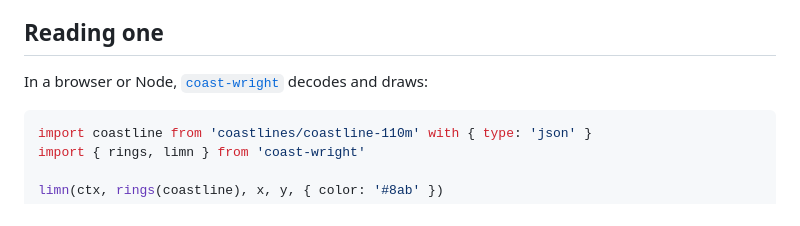
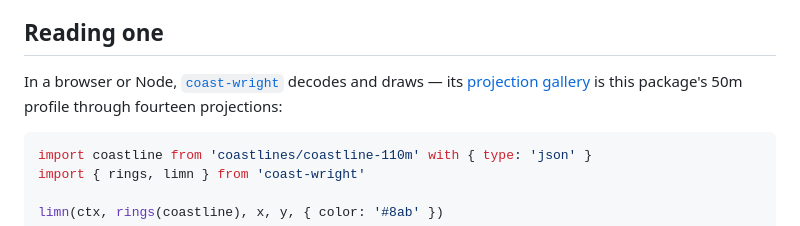
Before and after one commit to mark-brannan/coastlines, a Markdown page: README.md, the part around one of its changes. Drawn GitHub-style.

Commit message:
docs: link coast-wright's projection gallery (#3)
The sibling demo (coast-wright#4): one coastline through fourteen
projections, drawn by the published limn.

Co-authored-by: Claude Fable 5 <noreply@anthropic.com>

````diff
--- a/README.md
+++ b/README.md
@@ -31,7 +31,9 @@ The format is [specified][spec] independently of this package.
 
 ## Reading one
 
-In a browser or Node, [`coast-wright`][cw] decodes and draws:
+In a browser or Node, [`coast-wright`][cw] decodes and draws — its
+[projection gallery][cwdemo] is this package's 50m profile through fourteen
+projections:
 
 ```js
 import coastline from 'coastlines/coastline-110m' with { type: 'json' }
````
Also changed, not shown: other parts of README.md (+1 -0 lines).
